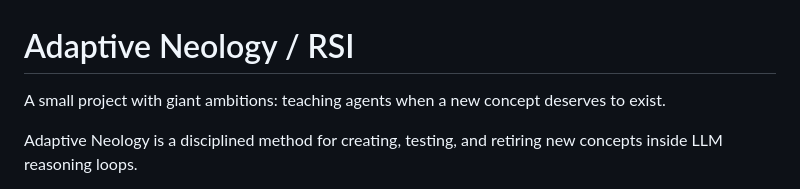
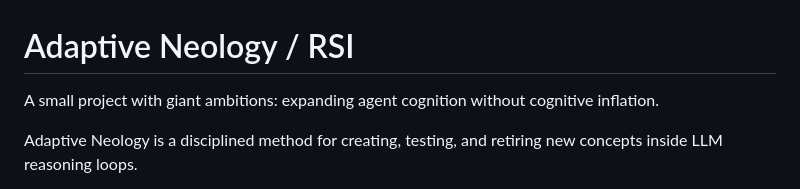
Before and after one commit to aliskanderabumalu/adaptive-neology-rsi, a Markdown page: README.md, the part around the change. GitHub-like rendering.

Commit message:
Refine project tagline

```diff
--- a/README.md
+++ b/README.md
@@ -1,6 +1,6 @@
 # Adaptive Neology / RSI
 
-A small project with giant ambitions: teaching agents when a new concept deserves to exist.
+A small project with giant ambitions: expanding agent cognition without cognitive inflation.
 
 Adaptive Neology is a disciplined method for creating, testing, and retiring new concepts inside LLM reasoning loops.
 
```
